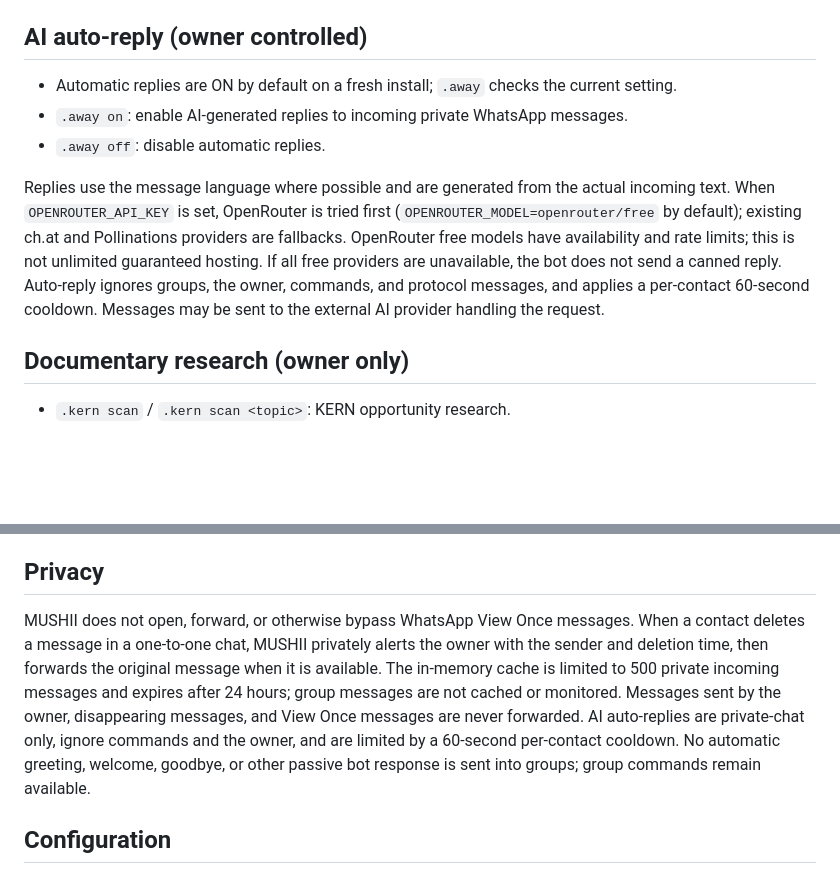
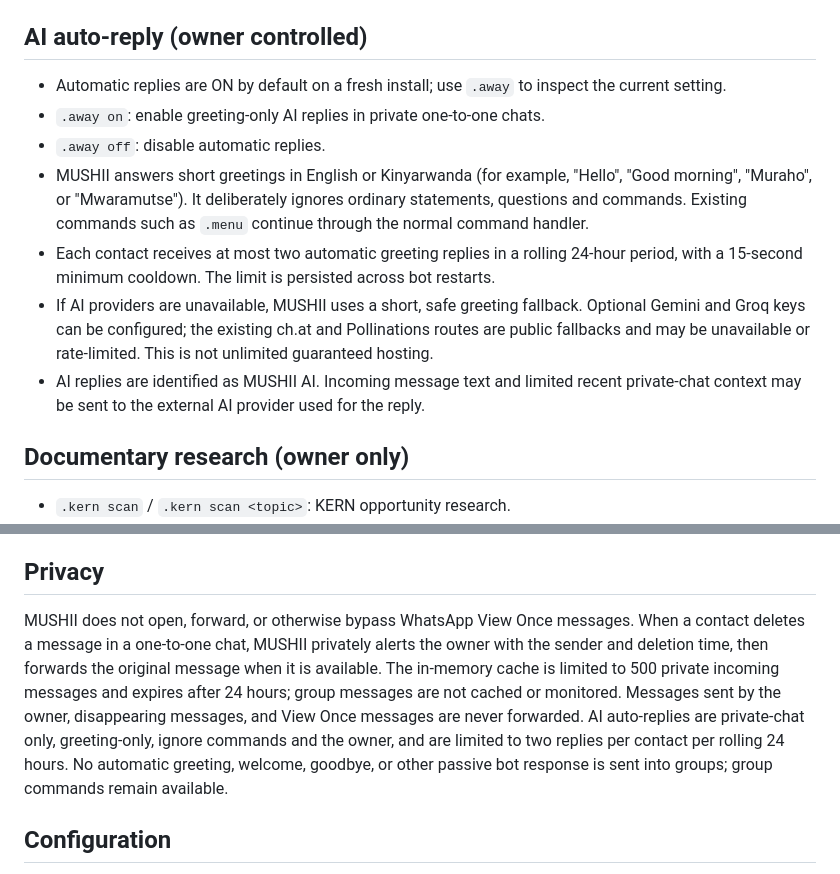
Before and after one commit to contactyourkern-byte/mushii-bot, a Markdown page: README.md, 2 parts joined by grey strips. Drawn GitHub-style; blank space fills up the shorter version.

Commit message:
Correct auto-reply behavior and privacy documentation

```diff
--- a/README.md
+++ b/README.md
@@ -27,12 +27,13 @@ Use `.help <command>` for command details.
 
 ## AI auto-reply (owner controlled)
 
-- Automatic replies are ON by default on a fresh install; `.away` checks the current setting.
-- `.away on`: enable AI-generated replies to incoming private WhatsApp messages.
+- Automatic replies are ON by default on a fresh install; use `.away` to inspect the current setting.
+- `.away on`: enable greeting-only AI replies in private one-to-one chats.
 - `.away off`: disable automatic replies.
-
-Replies use the message language where possible and are generated from the actual incoming text. When `OPENROUTER_API_KEY` is set, OpenRouter is tried first (`OPENROUTER_MODEL=openrouter/free` by default); existing ch.at and Pollinations providers are fallbacks. OpenRouter free models have availability and rate limits; this is not unlimited guaranteed hosting. If all free providers are unavailable, the bot does not send a canned reply. Auto-reply ignores groups, the owner, commands, and protocol messages, and applies a per-contact 60-second cooldown. Messages may be sent to the external AI provider handling the request.
-
+- MUSHII answers short greetings in English or Kinyarwanda (for example, "Hello", "Good morning", "Muraho", or "Mwaramutse"). It deliberately ignores ordinary statements, questions and commands. Existing commands such as `.menu` continue through the normal command handler.
+- Each contact receives at most two automatic greeting replies in a rolling 24-hour period, with a 15-second minimum cooldown. The limit is persisted across bot restarts.
+- If AI providers are unavailable, MUSHII uses a short, safe greeting fallback. Optional Gemini and Groq keys can be configured; the existing ch.at and Pollinations routes are public fallbacks and may be unavailable or rate-limited. This is not unlimited guaranteed hosting.
+- AI replies are identified as MUSHII AI. Incoming message text and limited recent private-chat context may be sent to the external AI provider used for the reply.
 ## Documentary research (owner only)
 
 - `.kern scan` / `.kern scan <topic>`: KERN opportunity research.
@@ -65,7 +66,7 @@ Never commit `config.env`, session data, authentication files, passwords, or tok
 
 ## Privacy
 
-MUSHII does not open, forward, or otherwise bypass WhatsApp View Once messages. When a contact deletes a message in a one-to-one chat, MUSHII privately alerts the owner with the sender and deletion time, then forwards the original message when it is available. The in-memory cache is limited to 500 private incoming messages and expires after 24 hours; group messages are not cached or monitored. Messages sent by the owner, disappearing messages, and View Once messages are never forwarded. AI auto-replies are private-chat only, ignore commands and the owner, and are limited by a 60-second per-contact cooldown. No automatic greeting, welcome, goodbye, or other passive bot response is sent into groups; group commands remain available.
+MUSHII does not open, forward, or otherwise bypass WhatsApp View Once messages. When a contact deletes a message in a one-to-one chat, MUSHII privately alerts the owner with the sender and deletion time, then forwards the original message when it is available. The in-memory cache is limited to 500 private incoming messages and expires after 24 hours; group messages are not cached or monitored. Messages sent by the owner, disappearing messages, and View Once messages are never forwarded. AI auto-replies are private-chat only, greeting-only, ignore commands and the owner, and are limited to two replies per contact per rolling 24 hours. No automatic greeting, welcome, goodbye, or other passive bot response is sent into groups; group commands remain available.
 
 ## Configuration
 
```
